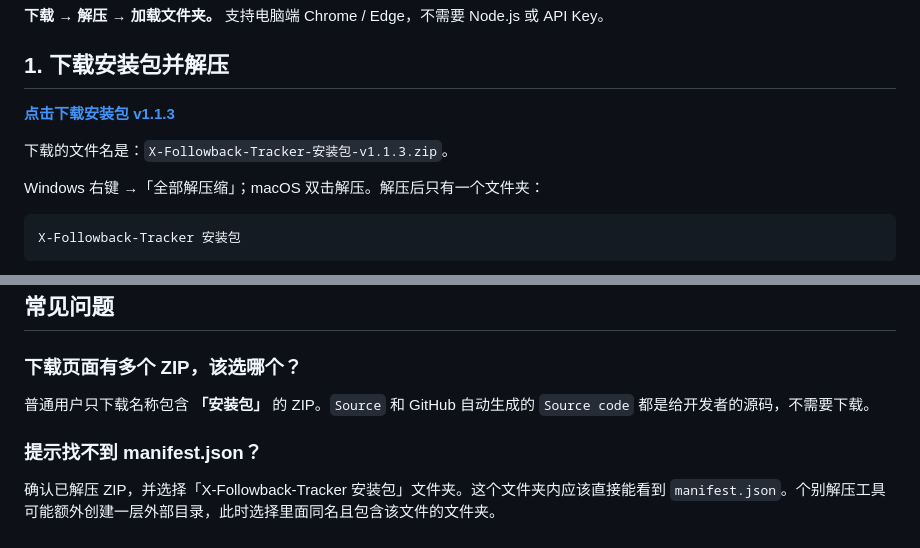
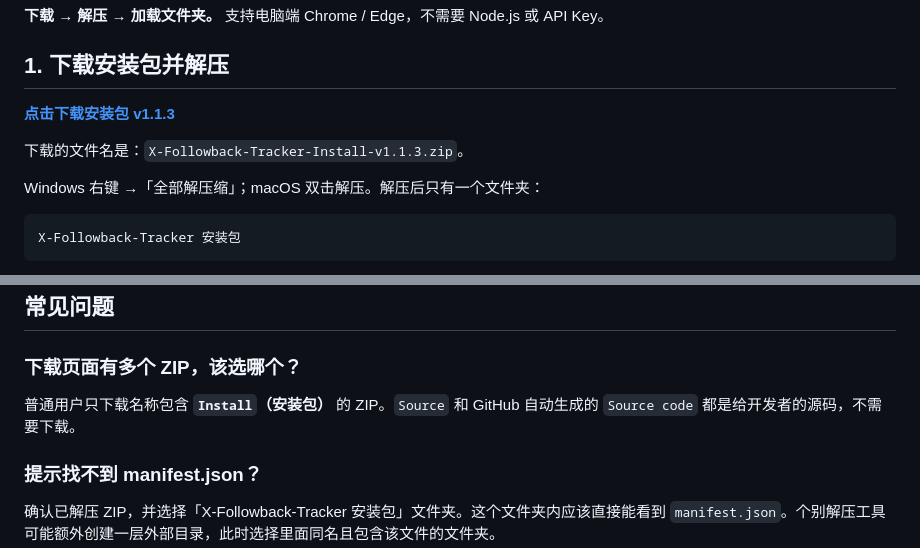
Before and after one commit to 7ai-Life/X-Followback-Tracker, a Markdown page: docs/INSTALL.md, 2 parts joined by grey strips. GitHub-like rendering.

Commit message:
docs: 修复 v1.1.3 安装教程下载地址

```diff
--- a/docs/INSTALL.md
+++ b/docs/INSTALL.md
@@ -8,5 +8,5 @@
 
-下载的文件名是：`X-Followback-Tracker-安装包-v1.1.3.zip`。
+下载的文件名是：`X-Followback-Tracker-Install-v1.1.3.zip`。
 
 Windows 右键 →「全部解压缩」；macOS 双击解压。解压后只有一个文件夹：
 
@@ -53,7 +53,7 @@ X-Followback-Tracker 安装包
 
 ### 下载页面有多个 ZIP，该选哪个？
 
-普通用户只下载名称包含 **「安装包」** 的 ZIP。`Source` 和 GitHub 自动生成的 `Source code` 都是给开发者的源码，不需要下载。
+普通用户只下载名称包含 **`Install`（安装包）** 的 ZIP。`Source` 和 GitHub 自动生成的 `Source code` 都是给开发者的源码，不需要下载。
 
 ### 提示找不到 manifest.json？
 
```
Also changed, not shown: other parts of docs/INSTALL.md (+1 -1 lines).
